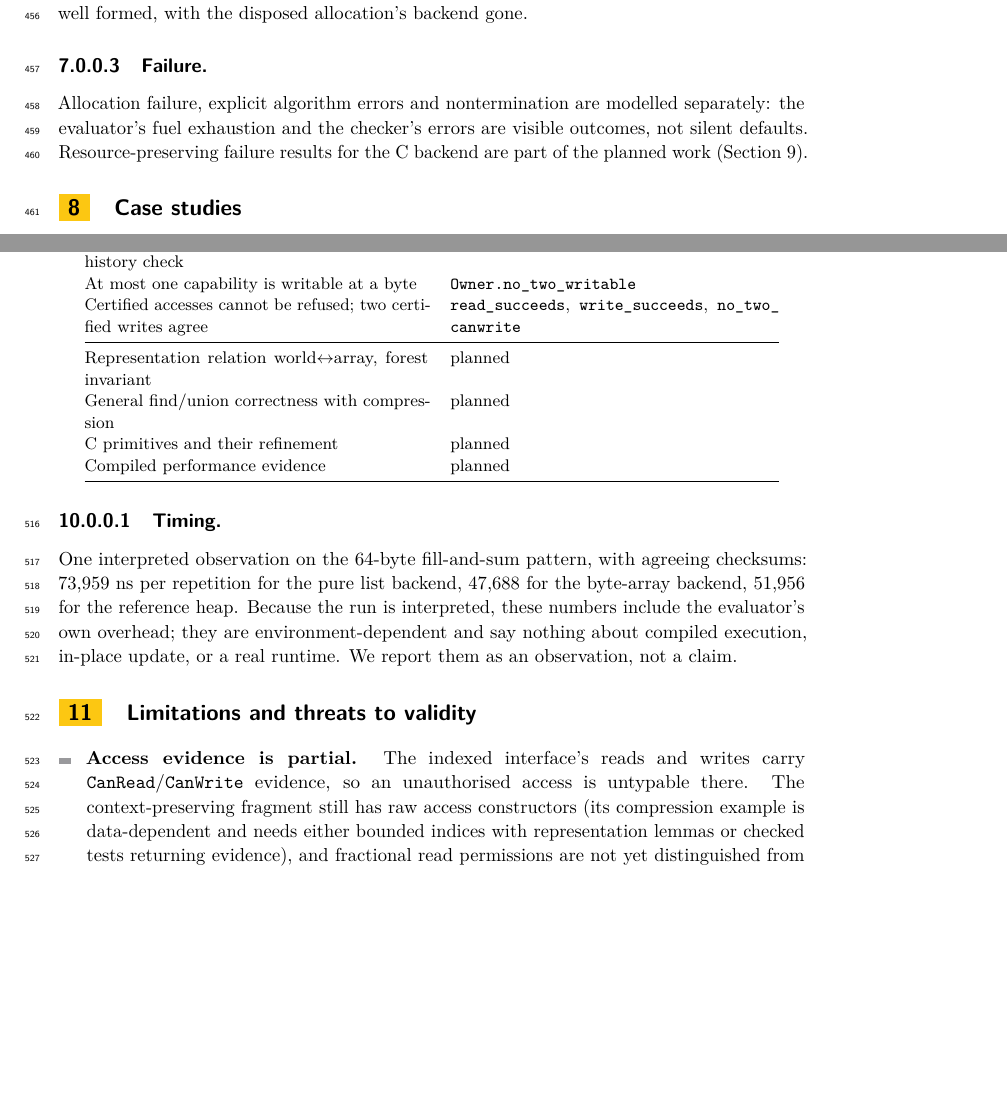
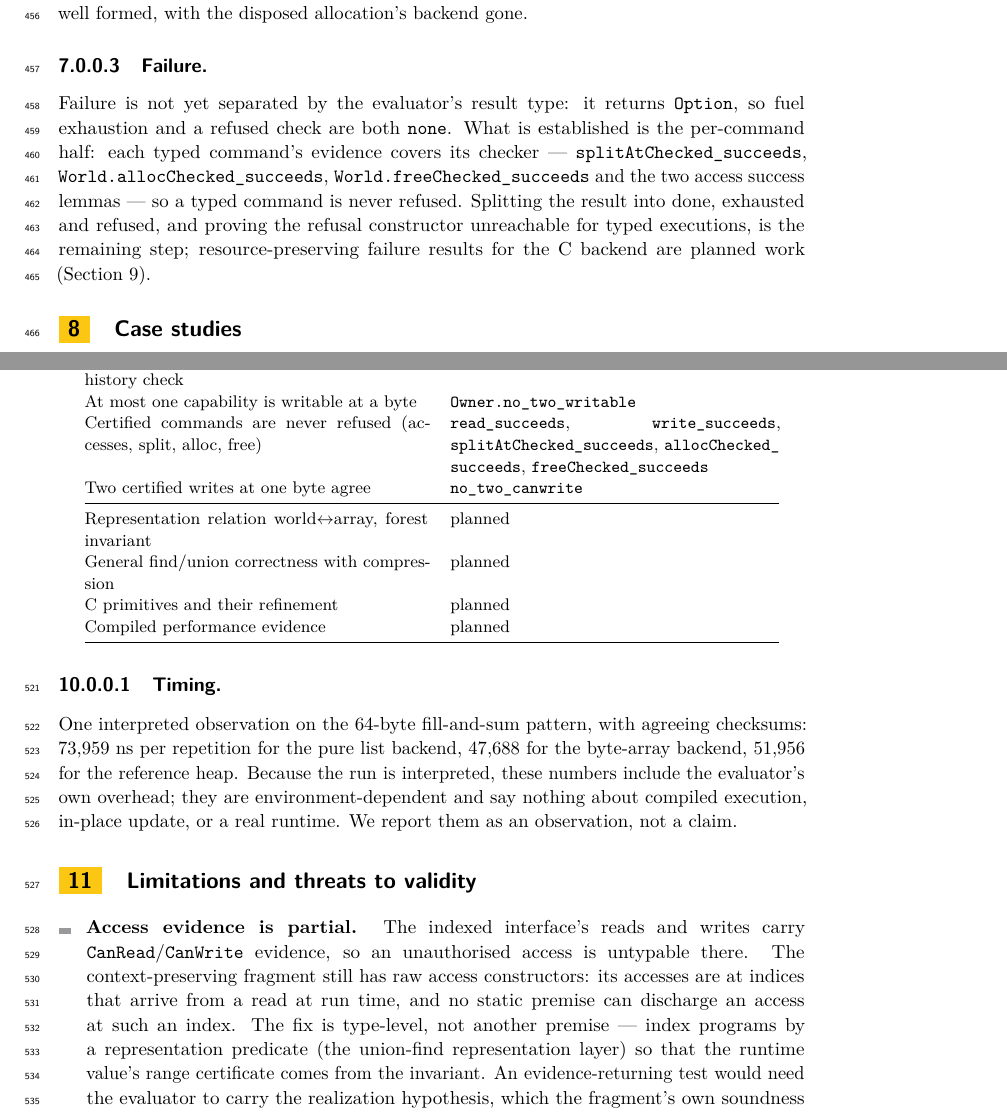
Before and after one commit to scidonia/ownership, a LaTeX paper (paper/sealed-ownership.tex): two parts of pages 11 and 13 of 15, joined at a grey line, cut so that both start at the same text, the shorter picture padded with empty space. Compiled offline with pdfLaTeX.

Commit message:
Correct the paper's status on refusal, no-fault and the fragment's gap
The failure paragraph no longer claims the evaluator distinguishes exhaustion from refusal: it returns Option, so both are none. It now states what is established (per-command success: split, alloc, free and both accesses) and that the done/exhausted/refused split is the remaining step. The limits section states the precise obstacle for the context-preserving fragment: a runtime index cannot discharge a static access premise, and the fix is a representation predicate in the type; an evidence-returning test would need the evaluator to carry the realization hypothesis that the fragment's own soundness theorem licenses. The claim table now lists all five success lemmas and the write-agreement theorem.

```diff
--- a/paper/sealed-ownership.tex
+++ b/paper/sealed-ownership.tex
@@ -725,11 +725,15 @@ The indexed interface has the matching closed form: a program that allocates,
 writes and disposes, typed as ending with no owners, accepted, well formed, with
 the disposed allocation's backend gone.
 
-\paragraph{Failure.} Allocation failure, explicit algorithm errors and
-nontermination are modelled separately: the evaluator's fuel exhaustion and the
-checker's errors are visible outcomes, not silent defaults. Resource-preserving
-failure results for the C backend are part of the planned work
-(Section~\ref{sec:c}).
+\paragraph{Failure.} Failure is not yet separated by the evaluator's result
+type: it returns \lean{Option}, so fuel exhaustion and a refused check are both
+\lean{none}. What is established is the per-command half: each typed command's
+evidence covers its checker --- \lean{splitAtChecked\_succeeds},
+\lean{World.allocChecked\_succeeds}, \lean{World.freeChecked\_succeeds} and the two
+access success lemmas --- so a typed command is never refused. Splitting the
+result into done, exhausted and refused, and proving the refusal constructor
+unreachable for typed executions, is the remaining step; resource-preserving
+failure results for the C backend are planned work (Section~\ref{sec:c}).
 
 \section{Case studies}
 \label{sec:cases}
@@ -835,8 +839,11 @@ Typed splits are never refused, including the history check &
 \lean{splitAtChecked\_succeeds} \\
 At most one capability is writable at a byte &
 \lean{Owner.no\_two\_writable} \\
-Certified accesses cannot be refused; two certified writes agree &
-\lean{read\_succeeds}, \lean{write\_succeeds}, \lean{no\_two\_canwrite} \\
+Certified commands are never refused (accesses, split, alloc, free) &
+\lean{read\_succeeds}, \lean{write\_succeeds}, \lean{splitAtChecked\_succeeds},
+\lean{allocChecked\_succeeds}, \lean{freeChecked\_succeeds} \\
+Two certified writes at one byte agree &
+\lean{no\_two\_canwrite} \\
 \midrule
 Representation relation world$\leftrightarrow$array, forest invariant & planned \\
 General find/union correctness with compression & planned \\
@@ -860,10 +867,14 @@ update, or a real runtime. We report them as an observation, not a claim.
 \item \textbf{Access evidence is partial.} The indexed interface's reads and
   writes carry \lean{CanRead}/\lean{CanWrite} evidence, so an unauthorised
   access is untypable there. The context-preserving fragment still has raw access
-  constructors (its compression example is data-dependent and needs either
-  bounded indices with representation lemmas or checked tests returning
-  evidence), and fractional read permissions are not yet distinguished from
-  free observation.
+  constructors: its accesses are at indices that arrive from a read at run time,
+  and no static premise can discharge an access at such an index. The fix is
+  type-level, not another premise --- index programs by a representation
+  predicate (the union-find representation layer) so that the runtime value's
+  range certificate comes from the invariant. An evidence-returning test would
+  need the evaluator to carry the realization hypothesis, which the fragment's
+  own soundness theorem is what would license; fractional read permissions are
+  not yet distinguished from free observation.
 \item \textbf{Loans are exclusive suspension.} The borrower is the lender's own
   identifier; there is no reborrow capability, no non-root lifetime in the
   executable language, and the policy-level liveness conjunction is not consulted
```
Also changed, not shown: paper/sealed-ownership.pdf.
